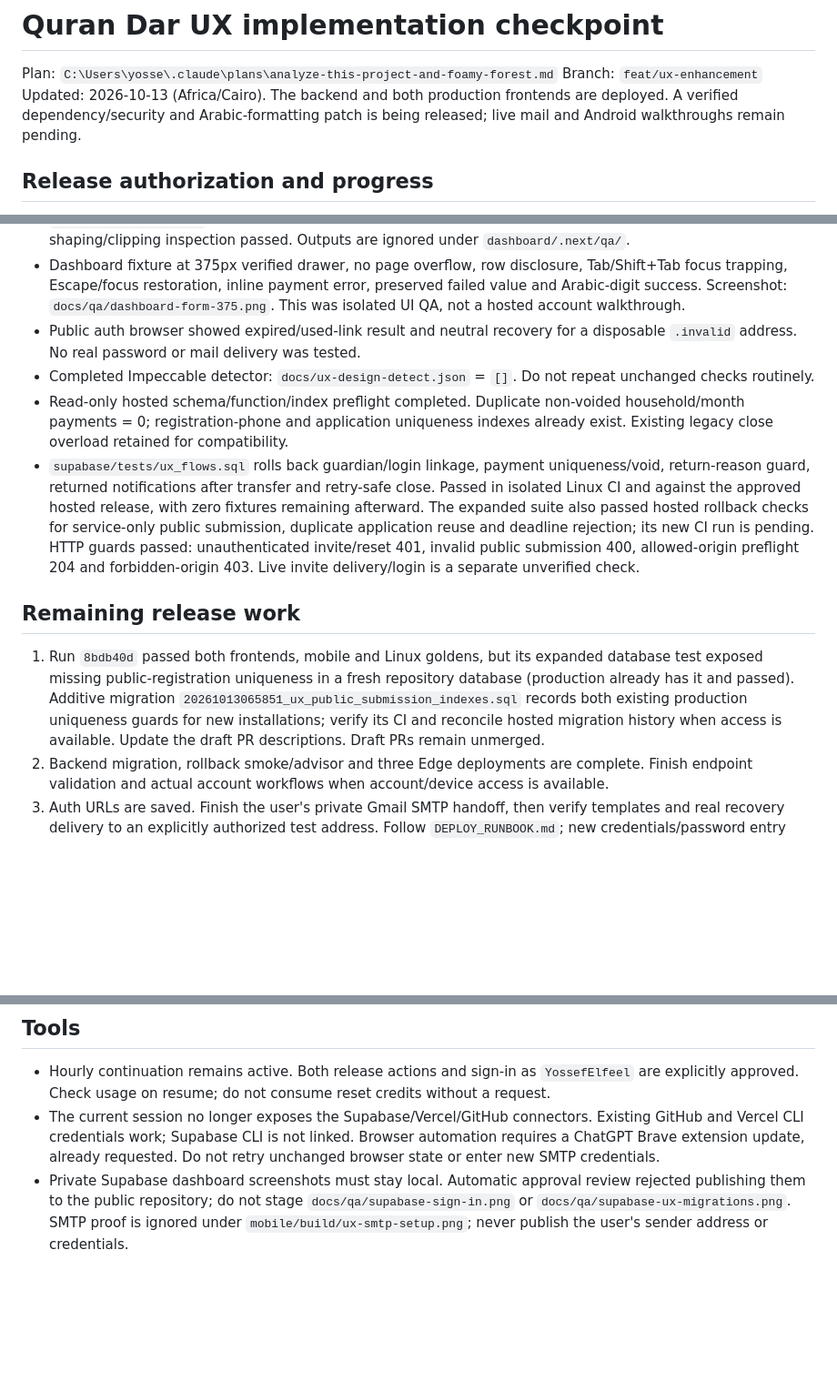
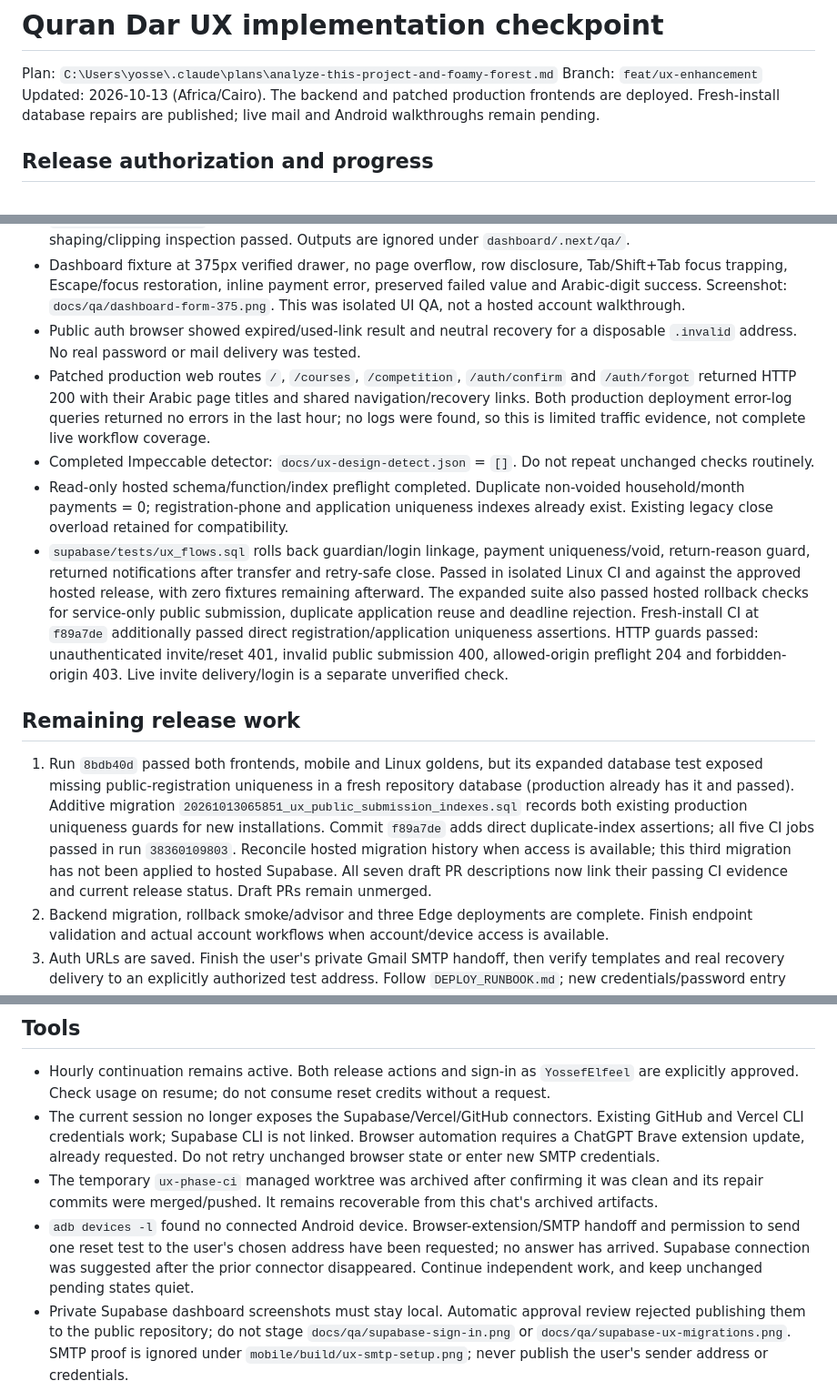
Before and after one commit to YossefElfeel/quran-center, a Markdown page: docs/UX_IMPLEMENTATION.md, 3 parts joined by grey strips. Shown at 91% size. Rendered like a GitHub page; blank space fills up the shorter version.

Commit message:
docs: record verified UX production release and remaining handoffs

```diff
--- a/docs/UX_IMPLEMENTATION.md
+++ b/docs/UX_IMPLEMENTATION.md
@@ -2,7 +2,7 @@
 
 Plan: `C:\Users\yosse\.claude\plans\analyze-this-project-and-foamy-forest.md`
 Branch: `feat/ux-enhancement`
-Updated: 2026-10-13 (Africa/Cairo). The backend and both production frontends are deployed. A verified dependency/security and Arabic-formatting patch is being released; live mail and Android walkthroughs remain pending.
+Updated: 2026-10-13 (Africa/Cairo). The backend and patched production frontends are deployed. Fresh-install database repairs are published; live mail and Android walkthroughs remain pending.
 
 ## Release authorization and progress
 
@@ -62,13 +62,14 @@ FCM and push preferences remain explicitly deferred by the plan until a Firebase
 - `pnpm test:certificate` generated a one-page real PDF and passed its byte/header smoke; earlier Arabic shaping/clipping inspection passed. Outputs are ignored under `dashboard/.next/qa/`.
 - Dashboard fixture at 375px verified drawer, no page overflow, row disclosure, Tab/Shift+Tab focus trapping, Escape/focus restoration, inline payment error, preserved failed value and Arabic-digit success. Screenshot: `docs/qa/dashboard-form-375.png`. This was isolated UI QA, not a hosted account walkthrough.
 - Public auth browser showed expired/used-link result and neutral recovery for a disposable `.invalid` address. No real password or mail delivery was tested.
+- Patched production web routes `/`, `/courses`, `/competition`, `/auth/confirm` and `/auth/forgot` returned HTTP 200 with their Arabic page titles and shared navigation/recovery links. Both production deployment error-log queries returned no errors in the last hour; no logs were found, so this is limited traffic evidence, not complete live workflow coverage.
 - Completed Impeccable detector: `docs/ux-design-detect.json` = `[]`. Do not repeat unchanged checks routinely.
 - Read-only hosted schema/function/index preflight completed. Duplicate non-voided household/month payments = 0; registration-phone and application uniqueness indexes already exist. Existing legacy close overload retained for compatibility.
-- `supabase/tests/ux_flows.sql` rolls back guardian/login linkage, payment uniqueness/void, return-reason guard, returned notifications after transfer and retry-safe close. Passed in isolated Linux CI and against the approved hosted release, with zero fixtures remaining afterward. The expanded suite also passed hosted rollback checks for service-only public submission, duplicate application reuse and deadline rejection; its new CI run is pending. HTTP guards passed: unauthenticated invite/reset 401, invalid public submission 400, allowed-origin preflight 204 and forbidden-origin 403. Live invite delivery/login is a separate unverified check.
+- `supabase/tests/ux_flows.sql` rolls back guardian/login linkage, payment uniqueness/void, return-reason guard, returned notifications after transfer and retry-safe close. Passed in isolated Linux CI and against the approved hosted release, with zero fixtures remaining afterward. The expanded suite also passed hosted rollback checks for service-only public submission, duplicate application reuse and deadline rejection. Fresh-install CI at `f89a7de` additionally passed direct registration/application uniqueness assertions. HTTP guards passed: unauthenticated invite/reset 401, invalid public submission 400, allowed-origin preflight 204 and forbidden-origin 403. Live invite delivery/login is a separate unverified check.
 
 ## Remaining release work
 
-1. Run `8bdb40d` passed both frontends, mobile and Linux goldens, but its expanded database test exposed missing public-registration uniqueness in a fresh repository database (production already has it and passed). Additive migration `20261013065851_ux_public_submission_indexes.sql` records both existing production uniqueness guards for new installations; verify its CI and reconcile hosted migration history when access is available. Update the draft PR descriptions. Draft PRs remain unmerged.
+1. Run `8bdb40d` passed both frontends, mobile and Linux goldens, but its expanded database test exposed missing public-registration uniqueness in a fresh repository database (production already has it and passed). Additive migration `20261013065851_ux_public_submission_indexes.sql` records both existing production uniqueness guards for new installations. Commit `f89a7de` adds direct duplicate-index assertions; all five CI jobs passed in run `38360109803`. Reconcile hosted migration history when access is available; this third migration has not been applied to hosted Supabase. All seven draft PR descriptions now link their passing CI evidence and current release status. Draft PRs remain unmerged.
 2. Backend migration, rollback smoke/advisor and three Edge deployments are complete. Finish endpoint validation and actual account workflows when account/device access is available.
 3. Auth URLs are saved. Finish the user's private Gmail SMTP handoff, then verify templates and real recovery delivery to an explicitly authorized test address. Follow `DEPLOY_RUNBOOK.md`; new credentials/password entry and submission require the user's browser handoff.
 4. Finish public navigation/auth and authenticated responsive dashboard browser checks on the patched deployments. Connector deployment uses project ID and omits team.
@@ -79,6 +80,8 @@ FCM and push preferences remain explicitly deferred by the plan until a Firebase
 
 - Hourly continuation remains active. Both release actions and sign-in as `YossefElfeel` are explicitly approved. Check usage on resume; do not consume reset credits without a request.
 - The current session no longer exposes the Supabase/Vercel/GitHub connectors. Existing GitHub and Vercel CLI credentials work; Supabase CLI is not linked. Browser automation requires a ChatGPT Brave extension update, already requested. Do not retry unchanged browser state or enter new SMTP credentials.
+- The temporary `ux-phase-ci` managed worktree was archived after confirming it was clean and its repair commits were merged/pushed. It remains recoverable from this chat's archived artifacts.
+- `adb devices -l` found no connected Android device. Browser-extension/SMTP handoff and permission to send one reset test to the user's chosen address have been requested; no answer has arrived. Supabase connection was suggested after the prior connector disappeared. Continue independent work, and keep unchanged pending states quiet.
 - Private Supabase dashboard screenshots must stay local. Automatic approval review rejected publishing them to the public repository; do not stage `docs/qa/supabase-sign-in.png` or `docs/qa/supabase-ux-migrations.png`. SMTP proof is ignored under `mobile/build/ux-smtp-setup.png`; never publish the user's sender address or credentials.
 - Supabase: `quzqenavfoqsjupbtiix` (Quran). Web project `prj_nilbtl8NBZQrPO7GAVlPPNcVKVie`; dashboard `prj_ffDLeI0u4sxExBO2t5MY61ppzqZS`.
 - Flutter uses escalated `C:\src\flutter\bin\cache\dart-sdk\bin\dart.exe C:\src\flutter\bin\cache\flutter_tools.snapshot ...` because the wrapper SDK lockfile stalls. Dart format/fix uses the same executable; `dart fix` takes one target per command.
```
Also changed, not shown: docs/DEPLOY_RUNBOOK.md (+3 -1 lines).
